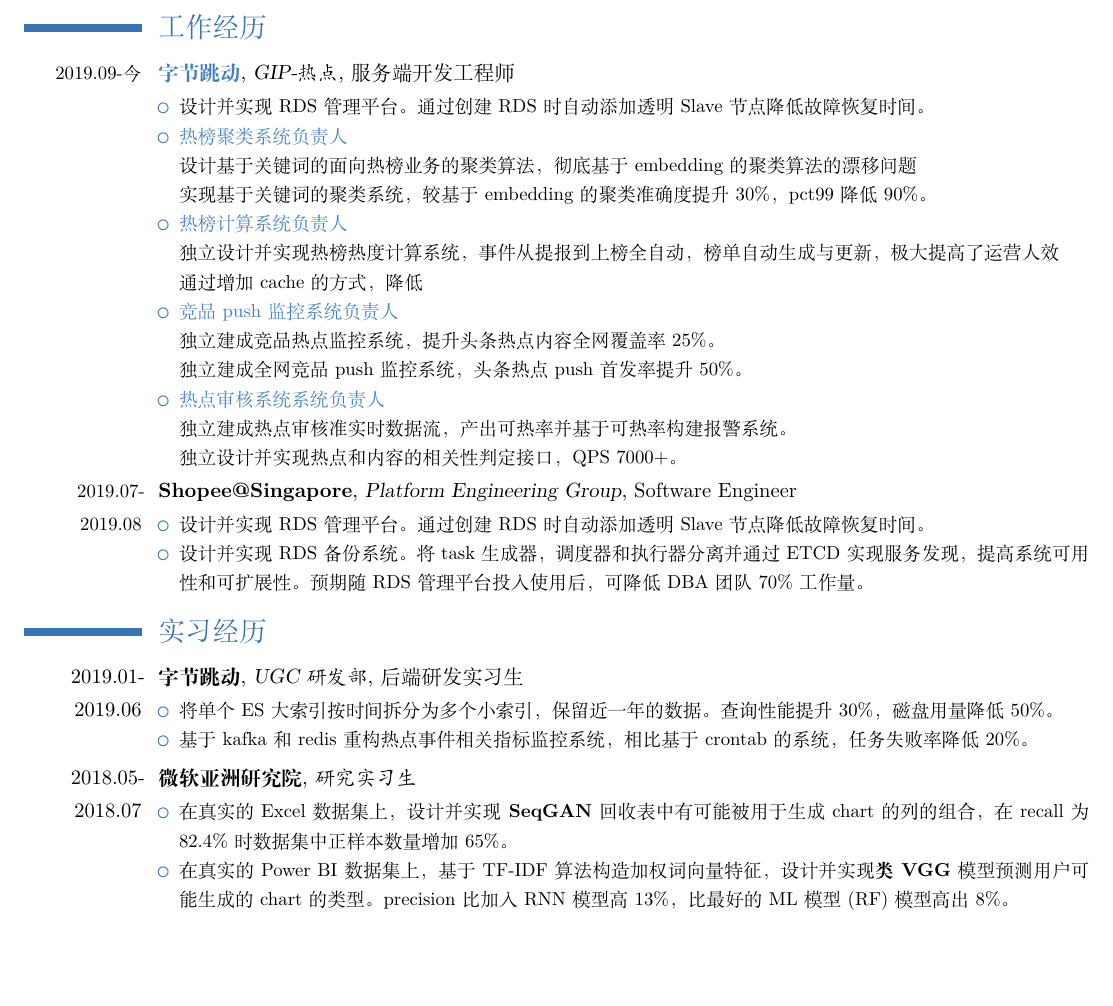
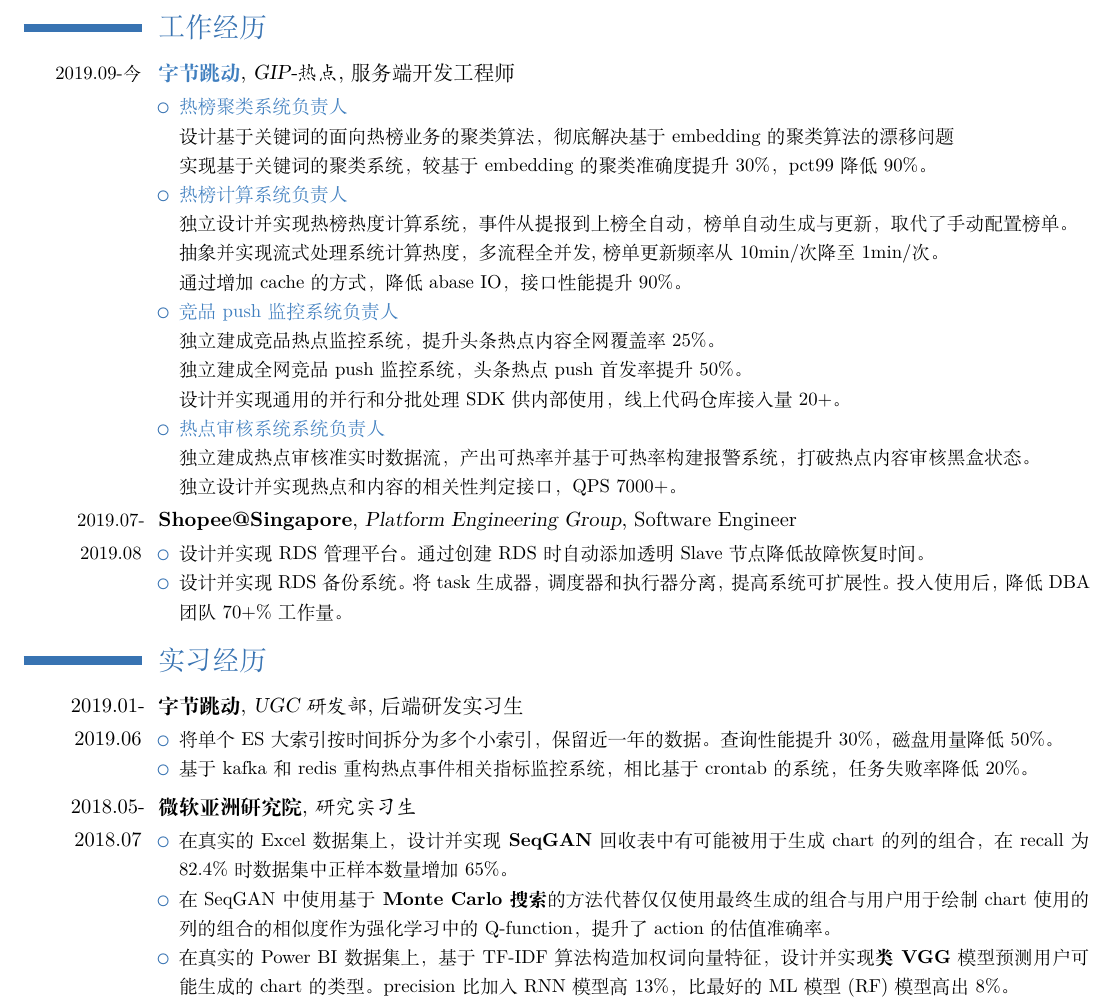
Before and after one commit to igoingdown/MyResume, a LaTeX CV (Job_zh/main.tex): part of page 1 of 2, cut so that both start at the same text, the shorter picture padded with empty space. Compiled offline with XeLaTeX.

Commit message:
[fix]简历更新

```diff
--- a/Job_zh/main.tex
+++ b/Job_zh/main.tex
@@ -38,24 +38,25 @@
 \section{工作经历}
 \cventry{\small{2019.09-今}}{\textcolor[RGB]{64,127,191}{字节跳动}}{GIP-热点}{服务端开发工程师}{}{
 \begin{itemize}
-\item 设计并实现RDS管理平台。通过创建RDS时自动添加透明Slave节点降低故障恢复时间。
 \item \textcolor[RGB]{64,127,191}{热榜聚类系统负责人}
-\newline 设计基于关键词的面向热榜业务的聚类算法， 彻底基于 embedding 的聚类算法的漂移问题
+\newline 设计基于关键词的面向热榜业务的聚类算法， 彻底解决基于 embedding 的聚类算法的漂移问题
 \newline 实现基于关键词的聚类系统，较基于 embedding 的聚类准确度提升30\%，pct99降低90\%。
 \item \textcolor[RGB]{64,127,191}{热榜计算系统负责人}
-\newline 独立设计并实现热榜热度计算系统，事件从提报到上榜全自动，榜单自动生成与更新，极大提高了运营人效
-\newline 通过增加 cache 的方式，降低
+\newline 独立设计并实现热榜热度计算系统，事件从提报到上榜全自动，榜单自动生成与更新，取代了手动配置榜单。
+\newline 抽象并实现流式处理系统计算热度，多流程全并发,榜单更新频率从 10min/次 降至 1min/次。
+\newline 通过增加 cache 的方式，降低 abase IO，接口性能提升 90\%。
 \item \textcolor[RGB]{64,127,191}{竞品 push 监控系统负责人}
 \newline 独立建成竞品热点监控系统，提升头条热点内容全网覆盖率25\%。
 \newline 独立建成全网竞品push监控系统，头条热点push首发率提升50\%。
+\newline 设计并实现通用的并行和分批处理SDK供内部使用，线上代码仓库接入量20+。
 \item \textcolor[RGB]{64,127,191}{ 热点审核系统系统负责人}
-\newline 独立建成热点审核准实时数据流，产出可热率并基于可热率构建报警系统。
+\newline 独立建成热点审核准实时数据流，产出可热率并基于可热率构建报警系统，打破热点内容审核黑盒状态。
 \newline 独立设计并实现热点和内容的相关性判定接口，QPS 7000+。
 \end{itemize}}
 \cventry{\small{2019.07-2019.08}}{Shopee@Singapore}{Platform Engineering Group}{Software Engineer}{}{
 \begin{itemize}
 \item 设计并实现RDS管理平台。通过创建RDS时自动添加透明Slave节点降低故障恢复时间。
-\item 设计并实现RDS备份系统。将task生成器，调度器和执行器分离并通过ETCD实现服务发现，提高系统可用性和可扩展性。预期随RDS管理平台投入使用后，可降低DBA团队70\%工作量。
+\item 设计并实现RDS备份系统。将task生成器，调度器和执行器分离，提高系统可扩展性。投入使用后，降低DBA团队70+\%工作量。
 \end{itemize}}
 
 \section{实习经历}
@@ -68,7 +69,7 @@
 \cventry{2018.05-2018.07}{微软亚洲研究院} {研究实习生}{}{}{
 \begin{itemize}
 \item 在真实的Excel数据集上，设计并实现\textbf{SeqGAN}回收表中有可能被用于生成chart的列的组合，在recall为82.4\%时数据集中正样本数量增加65\%。
-%\item 在SeqGAN中使用基于\textbf{Monte Carlo搜索}的方法代替仅仅使用最终生成的组合与用户用于绘制chart使用的列的组合的相似度作为强化学习中的Q-function，提升了action的估值准确率。
+\item 在SeqGAN中使用基于\textbf{Monte Carlo搜索}的方法代替仅仅使用最终生成的组合与用户用于绘制chart使用的列的组合的相似度作为强化学习中的Q-function，提升了action的估值准确率。
 \item 在真实的Power BI数据集上，基于TF-IDF算法构造加权词向量特征，设计并实现\textbf{类VGG}模型预测用户可能生成的chart的类型。precision比加入RNN模型高13\%，比最好的ML模型(RF)模型高出8\%。%也实现了ResNet，但是很容易过拟合
 \end{itemize}}
 
```
Also changed, not shown: Job_zh/main.pdf.
